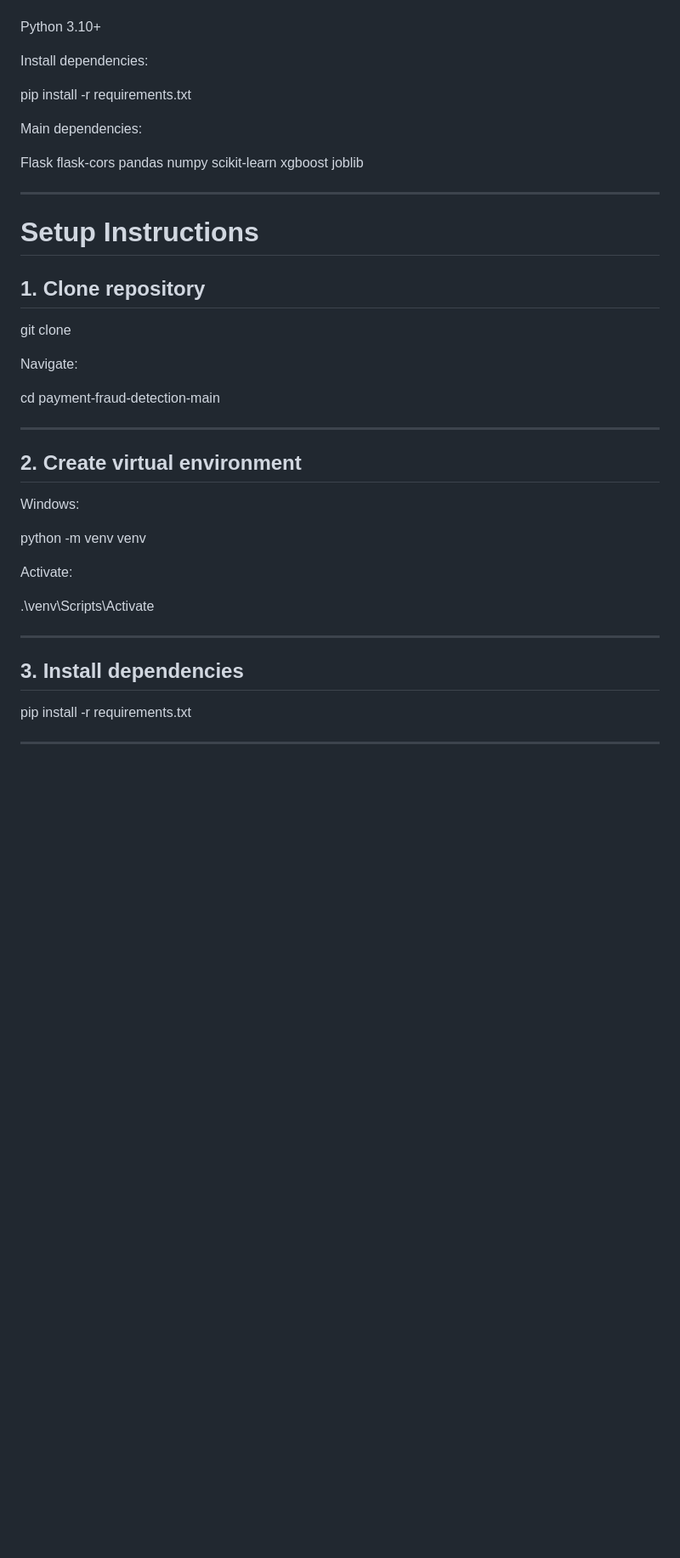
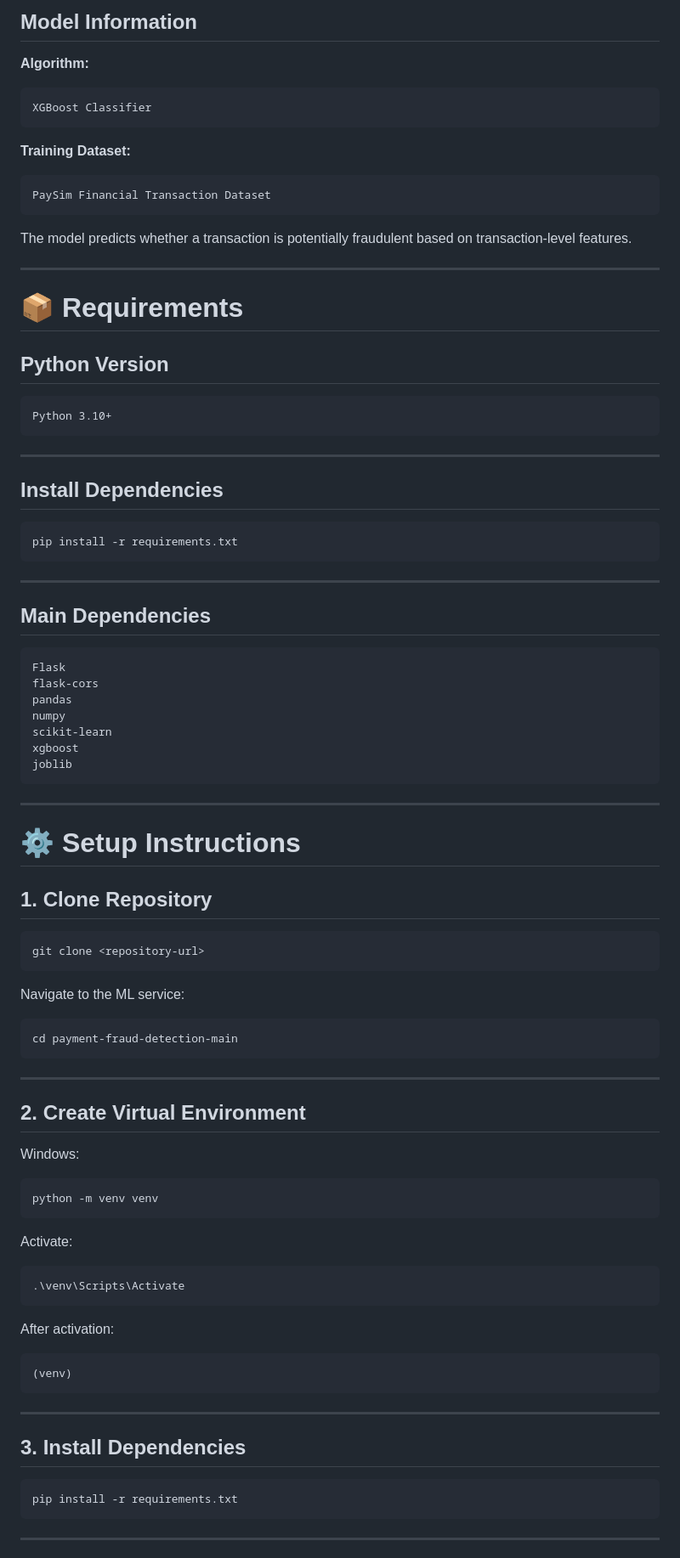
Before and after one commit to Neueda-Learning/108_05_ctrl_pay, a Markdown page: ml_fraud-detection/README.md, the part around one of its changes. Shown at 85% size. Rendered like a GitHub page; blank space fills up the shorter version.

Commit message:
final readme ready

````diff
--- a/ml_fraud-detection/README.md
+++ b/ml_fraud-detection/README.md
@@ -73,16 +81,43 @@ Python version:
 
+## Model Information
+
+**Algorithm:**
+
+```
+XGBoost Classifier
+```
+
+**Training Dataset:**
+
+```
+PaySim Financial Transaction Dataset
+```
+
+The model predicts whether a transaction is potentially fraudulent based on transaction-level features.
+
+---
+
+# 📦 Requirements
+
+## Python Version
+
+```
 Python 3.10+
+```
 
+---
 
-Install dependencies:
+## Install Dependencies
 
+```bash
+pip install -r requirements.txt
+```
 
-pip install -r requirements.txt
+---
 
+## Main Dependencies
 
-Main dependencies:
-
-
+```
 Flask
 flask-cors
 pandas
@@ -90,47 +125,53 @@ numpy
 scikit-learn
 xgboost
 joblib
-
+```
 
 ---
 
-# Setup Instructions
+# ⚙️ Setup Instructions
 
-## 1. Clone repository
+## 1. Clone Repository
 
+```bash
+git clone <repository-url>
+```
 
-git clone <repository-url>
+Navigate to the ML service:
 
-
-Navigate:
-
-
+```bash
 cd payment-fraud-detection-main
-
+```
 
 ---
 
-## 2. Create virtual environment
+## 2. Create Virtual Environment
 
 Windows:
 
-
+```bash
 python -m venv venv
-
+```
 
 Activate:
 
+```powershell
+.\venv\Scripts\Activate
+```
 
-.\venv\Scripts\Activate
+After activation:
 
+```
+(venv)
+```
 
 ---
 
-## 3. Install dependencies
+## 3. Install Dependencies
 
-
+```bash
 pip install -r requirements.txt
-
+```
 
 ---
 
````
Also changed, not shown: other parts of ml_fraud-detection/README.md (+67 -58 lines).
